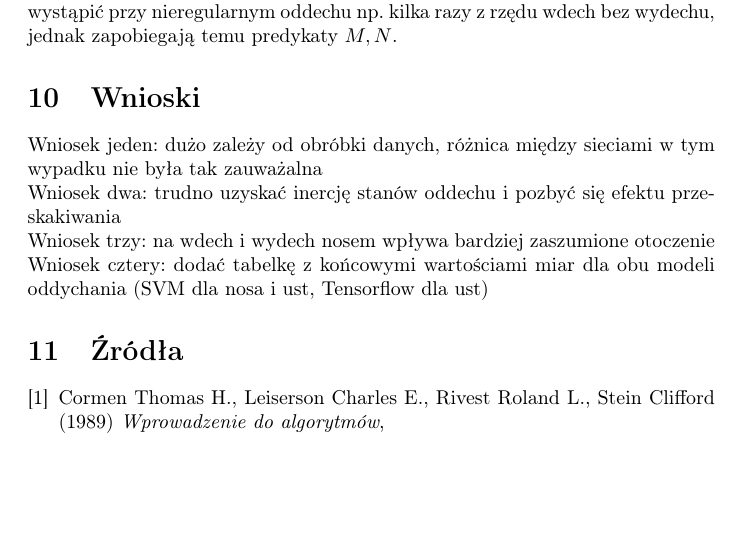
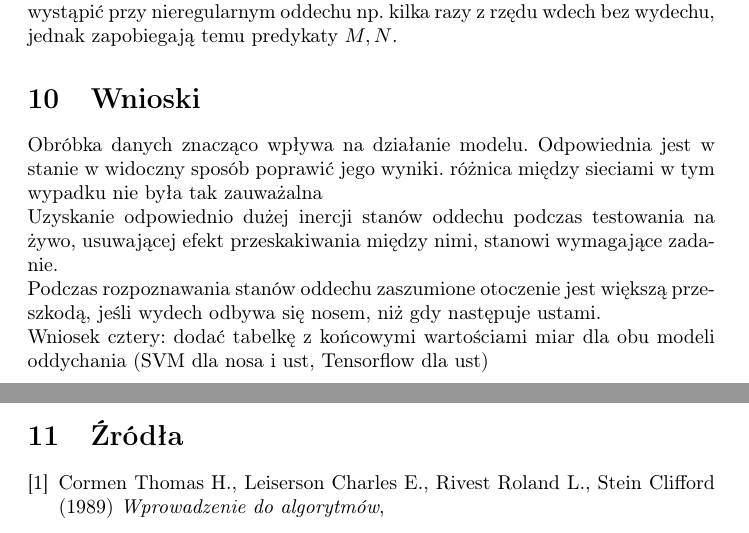
Before and after one commit to MichalTarnacki/SI_projekt, a LaTeX document (tex/sprawozdanie.tex): part of page 23 of 24 before the commit and two parts of pages 23 and 24 of 24 after it, the two joined at a grey line, cut so that both start at the same text, the shorter picture padded with empty space. Compiled offline with pdfLaTeX.

Commit message:
Kilka wniosków w sprawozdaniu

```diff
--- a/tex/sprawozdanie.tex
+++ b/tex/sprawozdanie.tex
@@ -527,9 +527,9 @@ Warto jednak wspomnieć, że czynimy to kosztem wprowadzenia opóźnienia propor
 do wielkości bufora, teoretycznie jeśli ktoś będzie bardzo szybko oddychał to może nie zaobserwować zmian stanu. Brak zmiany stanów może też wystąpić przy nieregularnym oddechu np. kilka razy z rzędu
 wdech bez wydechu, jednak zapobiegają temu predykaty $M,N$.
 \section{Wnioski}
-Wniosek jeden: dużo zależy od obróbki danych, różnica między sieciami w tym wypadku nie była tak zauważalna \\
-Wniosek dwa: trudno uzyskać inercję stanów oddechu i pozbyć się efektu przeskakiwania \\
-Wniosek trzy: na wdech i wydech nosem wpływa bardziej zaszumione otoczenie
+Obróbka danych znacząco wpływa na działanie modelu. Odpowiednia jest w stanie w widoczny sposób poprawić jego wyniki. różnica między sieciami w tym wypadku nie była tak zauważalna \\
+Uzyskanie odpowiednio dużej inercji stanów oddechu podczas testowania na żywo, usuwającej efekt przeskakiwania między nimi, stanowi wymagające zadanie. \\
+Podczas rozpoznawania stanów oddechu zaszumione otoczenie jest większą przeszkodą, jeśli wydech odbywa się nosem, niż gdy następuje ustami. \\
 Wniosek cztery: dodać tabelkę z końcowymi wartościami miar dla obu modeli oddychania (SVM dla nosa i ust, Tensorflow dla ust)
 \section{Źródła}
 \begin{thebibliography}{2}
```
Also changed, not shown: 2 other files.
